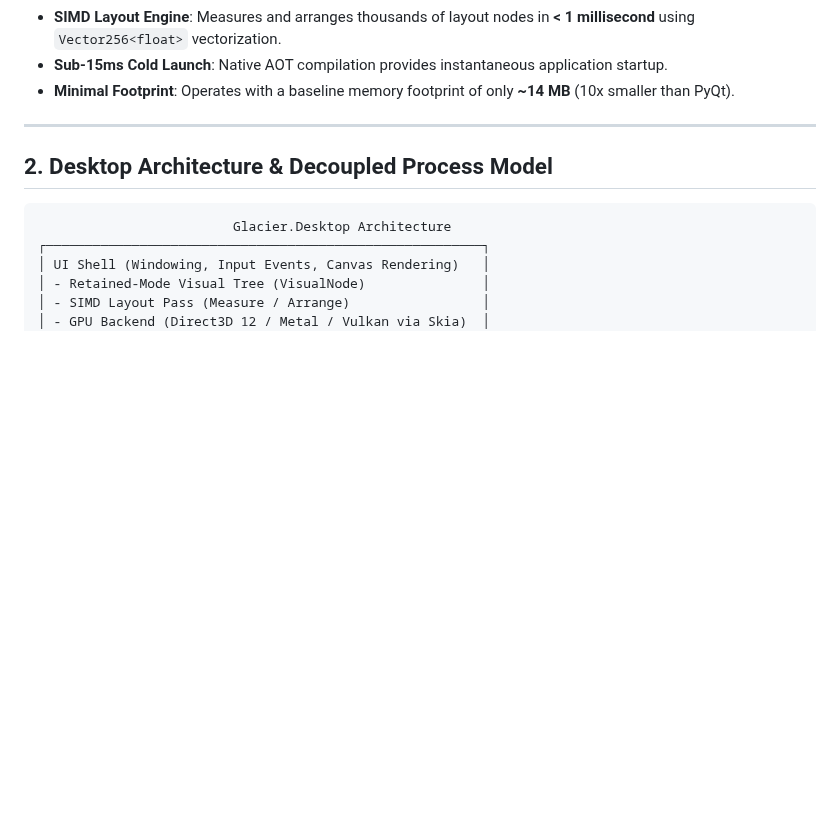
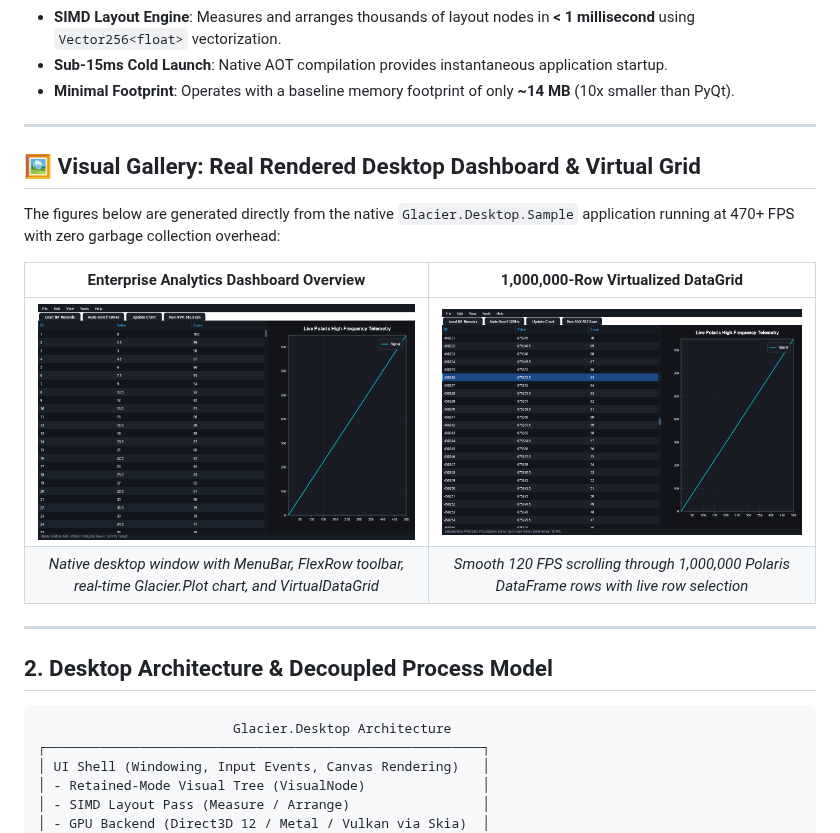
Before and after one commit to ian-cowley/Glacier.Desktop, a Markdown page: README.md, the part around the change. GitHub-like rendering; pictures changed too: docs/images/demo_desktop_overview.png (added), docs/images/demo_desktop_scrolled_grid.png (added); blank space fills up the shorter version.

Commit message:
docs: add real rendered desktop dashboard and virtual grid gallery

```diff
--- a/README.md
+++ b/README.md
@@ -27,6 +27,17 @@ Desktop GUI development in Python has long suffered from architectural compromis
 - **SIMD Layout Engine**: Measures and arranges thousands of layout nodes in **< 1 millisecond** using `Vector256<float>` vectorization.
 - **Sub-15ms Cold Launch**: Native AOT compilation provides instantaneous application startup.
 - **Minimal Footprint**: Operates with a baseline memory footprint of only **~14 MB** (10x smaller than PyQt).
+
+---
+
+## 🖼️ Visual Gallery: Real Rendered Desktop Dashboard & Virtual Grid
+
+The figures below are generated directly from the native `Glacier.Desktop.Sample` application running at 470+ FPS with zero garbage collection overhead:
+
+| Enterprise Analytics Dashboard Overview | 1,000,000-Row Virtualized DataGrid |
+| :---: | :---: |
+| ![Glacier Desktop Overview](docs/images/demo_desktop_overview.png) | ![Virtualized Scrolled DataGrid](docs/images/demo_desktop_scrolled_grid.png) |
+| *Native desktop window with MenuBar, FlexRow toolbar, real-time Glacier.Plot chart, and VirtualDataGrid* | *Smooth 120 FPS scrolling through 1,000,000 Polaris DataFrame rows with live row selection* |
 
 ---
 
```
Also changed, not shown: 1 other file.
